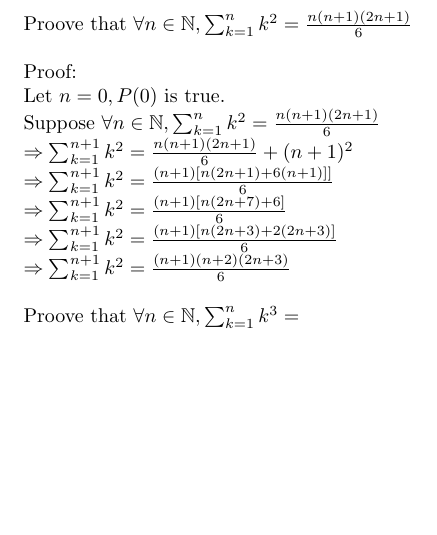
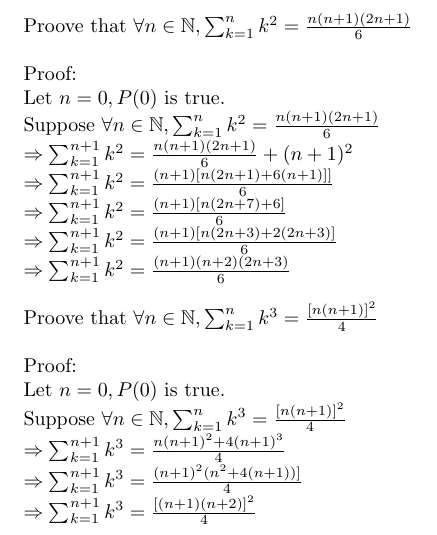
Before and after one commit to amine177/general-math, a LaTeX problem sheet (ch12/exercise-12-1.tex): part of the page, cut so that both start at the same text, the shorter picture padded with empty space. Compiled offline with pdfLaTeX.

Commit message:
second proof

```diff
--- a/ch12/exercise-12-1.tex
+++ b/ch12/exercise-12-1.tex
@@ -20,5 +20,12 @@ $\Rightarrow \sum_{k=1}^{n+1}k^2 =
 \frac{(n+1)(n+2)(2n+3)}{6}$\\
 
 \noindent Proove that $\forall n \in \mathbb{N}, \sum_{k=1}^{n}k^3 =
-\frac{}{}$
+\frac{[n(n+1)]^2}{4}$\\
+
+\noindent Proof:\\
+Let $n = 0, P(0)$ is true.\\
+Suppose $\forall n \in \mathbb{N}, \sum_{k=1}^{n}k^3 = \frac{[n(n+1)]^2}{4}$\\
+$\Rightarrow \sum_{k=1}^{n+1}k^3 = \frac{n(n+1)^2 + 4(n+1)^3}{4}$\\
+$\Rightarrow \sum_{k=1}^{n+1}k^3 = \frac{(n+1)^2(n^2 + 4(n+1))]}{4}$\\
+$\Rightarrow \sum_{k=1}^{n+1}k^3 = \frac{[(n+1)(n+2)]^2}{4}$
 \end{document}
```
Also changed, not shown: ch12/exercise-12-1.pdf.
